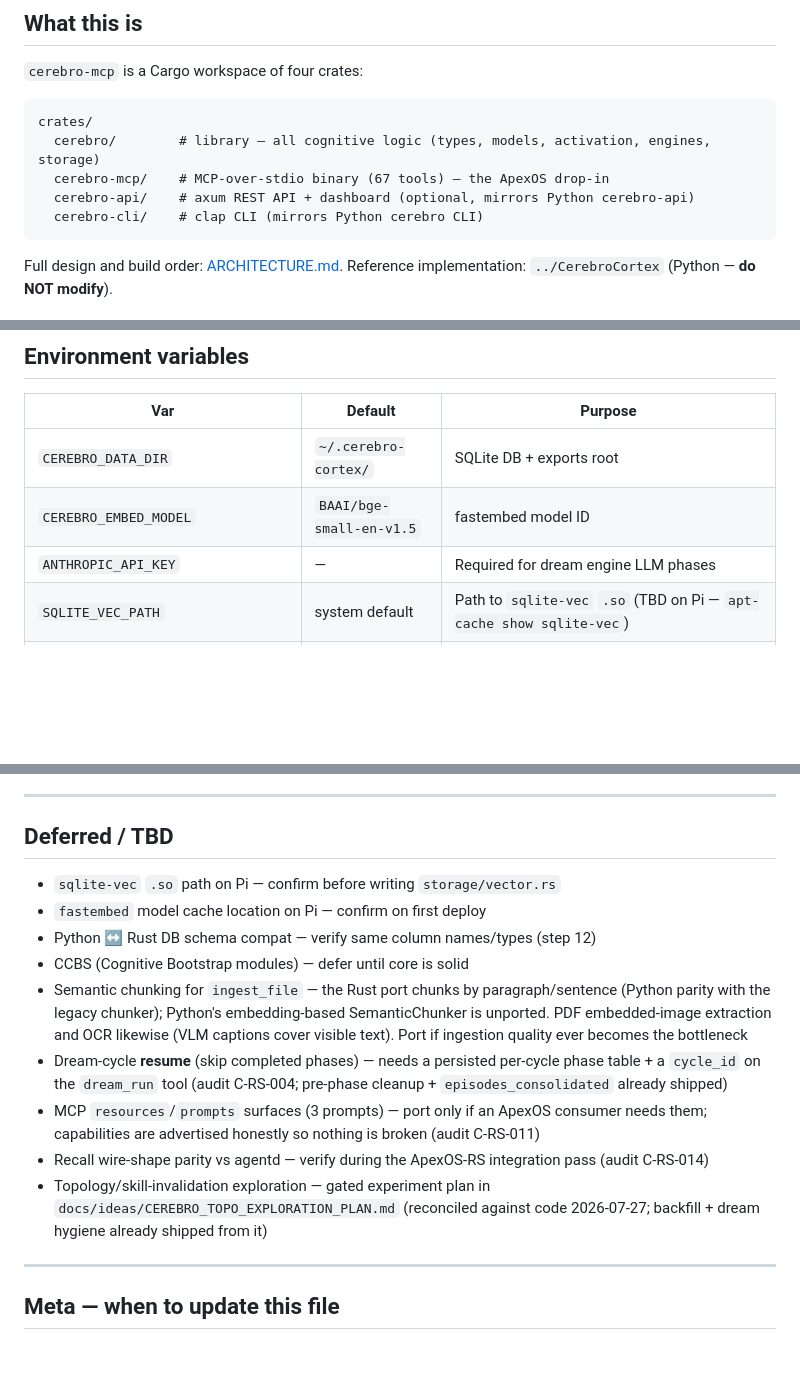
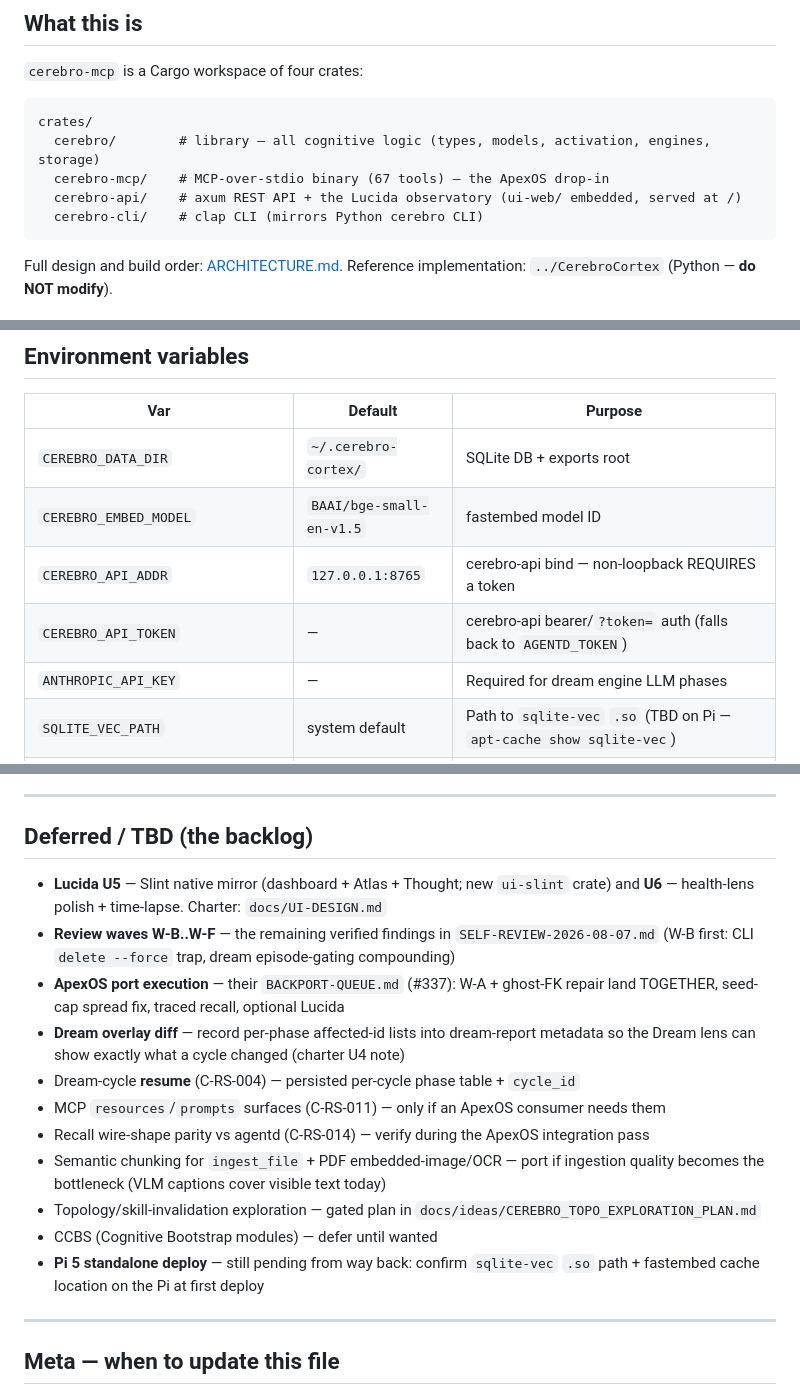
Before and after one commit to buckster123/CerebroCortex-RS, a Markdown page: CLAUDE.md, 3 parts joined by grey strips. GitHub-like rendering; blank space fills up the shorter version.

````diff
--- a/CLAUDE.md
+++ b/CLAUDE.md
@@ -15,7 +15,7 @@ See also: [ARCHITECTURE.md](ARCHITECTURE.md) | [CONTRIBUTING.md](CONTRIBUTING.md
 crates/
   cerebro/        # library — all cognitive logic (types, models, activation, engines, storage)
   cerebro-mcp/    # MCP-over-stdio binary (67 tools) — the ApexOS drop-in
-  cerebro-api/    # axum REST API + dashboard (optional, mirrors Python cerebro-api)
+  cerebro-api/    # axum REST API + the Lucida observatory (ui-web/ embedded, served at /)
   cerebro-cli/    # clap CLI (mirrors Python cerebro CLI)
 ```
 
@@ -107,6 +107,8 @@ agentd never knows. Same 67 tools. Same MCP contract.
 |-----|---------|---------|
 | `CEREBRO_DATA_DIR` | `~/.cerebro-cortex/` | SQLite DB + exports root |
 | `CEREBRO_EMBED_MODEL` | `BAAI/bge-small-en-v1.5` | fastembed model ID |
+| `CEREBRO_API_ADDR` | `127.0.0.1:8765` | cerebro-api bind — non-loopback REQUIRES a token |
+| `CEREBRO_API_TOKEN` | — | cerebro-api bearer/`?token=` auth (falls back to `AGENTD_TOKEN`) |
 | `ANTHROPIC_API_KEY` | — | Required for dream engine LLM phases |
 | `SQLITE_VEC_PATH` | system default | Path to `sqlite-vec` `.so` (TBD on Pi — `apt-cache show sqlite-vec`) |
 | `RUST_LOG` | `info` | tracing filter — logs go to stderr, stdout is MCP JSON-RPC |
@@ -218,20 +212,27 @@ This feeds the knowledge graph. Dream cycles (`dream_run`) then consolidate acro
 
 ---
 
-## Deferred / TBD
+## Deferred / TBD (the backlog)
 
-- `sqlite-vec` `.so` path on Pi — confirm before writing `storage/vector.rs`
-- `fastembed` model cache location on Pi — confirm on first deploy
-- Python ↔ Rust DB schema compat — verify same column names/types (step 12)
-- CCBS (Cognitive Bootstrap modules) — defer until core is solid
-- Semantic chunking for `ingest_file` — the Rust port chunks by paragraph/sentence
-  (Python parity with the legacy chunker); Python's embedding-based SemanticChunker
-  is unported. PDF embedded-image extraction and OCR likewise (VLM captions cover
-  visible text). Port if ingestion quality ever becomes the bottleneck
-- Dream-cycle **resume** (skip completed phases) — needs a persisted per-cycle phase table + a `cycle_id` on the `dream_run` tool (audit C-RS-004; pre-phase cleanup + `episodes_consolidated` already shipped)
-- MCP `resources`/`prompts` surfaces (3 prompts) — port only if an ApexOS consumer needs them; capabilities are advertised honestly so nothing is broken (audit C-RS-011)
-- Recall wire-shape parity vs agentd — verify during the ApexOS-RS integration pass (audit C-RS-014)
-- Topology/skill-invalidation exploration — gated experiment plan in `docs/ideas/CEREBRO_TOPO_EXPLORATION_PLAN.md` (reconciled against code 2026-07-27; backfill + dream hygiene already shipped from it)
+- **Lucida U5** — Slint native mirror (dashboard + Atlas + Thought; new `ui-slint`
+  crate) and **U6** — health-lens polish + time-lapse. Charter: `docs/UI-DESIGN.md`
+- **Review waves W-B..W-F** — the remaining verified findings in
+  `SELF-REVIEW-2026-08-07.md` (W-B first: CLI `delete --force` trap, dream
+  episode-gating compounding)
+- **ApexOS port execution** — their `BACKPORT-QUEUE.md` (#337): W-A + ghost-FK
+  repair land TOGETHER, seed-cap spread fix, traced recall, optional Lucida
+- **Dream overlay diff** — record per-phase affected-id lists into dream-report
+  metadata so the Dream lens can show exactly what a cycle changed (charter U4 note)
+- Dream-cycle **resume** (C-RS-004) — persisted per-cycle phase table + `cycle_id`
+- MCP `resources`/`prompts` surfaces (C-RS-011) — only if an ApexOS consumer needs them
+- Recall wire-shape parity vs agentd (C-RS-014) — verify during the ApexOS integration pass
+- Semantic chunking for `ingest_file` + PDF embedded-image/OCR — port if ingestion
+  quality becomes the bottleneck (VLM captions cover visible text today)
+- Topology/skill-invalidation exploration — gated plan in
+  `docs/ideas/CEREBRO_TOPO_EXPLORATION_PLAN.md`
+- CCBS (Cognitive Bootstrap modules) — defer until wanted
+- **Pi 5 standalone deploy** — still pending from way back: confirm `sqlite-vec`
+  `.so` path + fastembed cache location on the Pi at first deploy
 
 ---
 
````
Also changed, not shown: other parts of CLAUDE.md (+1 -9 lines), ARCHITECTURE.md (+2 -1 lines), README.md (+8 -8 lines).
